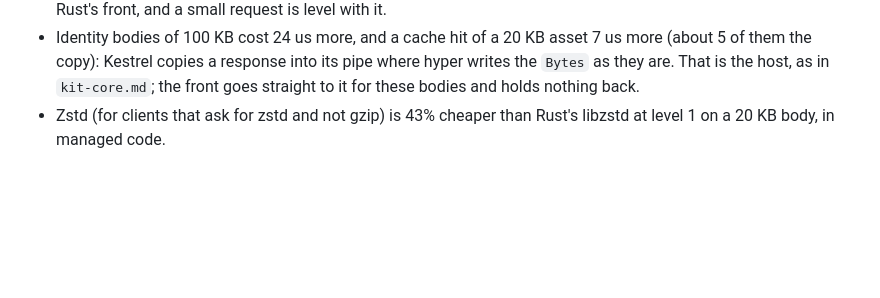
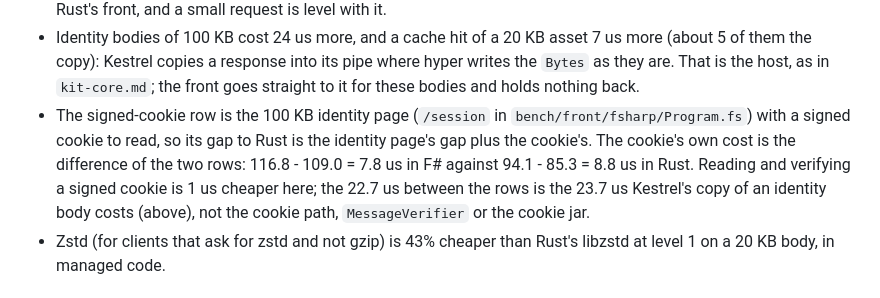
Before and after one commit to ckluis/once-campfire-fSharp, a Markdown page: bench/results/front.md, the part around the change. Rendered like a GitHub page; blank space fills up the shorter version.

```diff
--- a/bench/results/front.md
+++ b/bench/results/front.md
@@ -30,6 +30,11 @@ Reading it:
 - Identity bodies of 100 KB cost 24 us more, and a cache hit of a 20 KB asset 7 us more (about 5 of them the
   copy): Kestrel copies a response into its pipe where hyper writes the `Bytes` as they are. That is the
   host, as in `kit-core.md`; the front goes straight to it for these bodies and holds nothing back.
+- The signed-cookie row is the 100 KB identity page (`/session` in `bench/front/fsharp/Program.fs`) with a signed
+  cookie to read, so its gap to Rust is the identity page's gap plus the cookie's. The cookie's own cost is the
+  difference of the two rows: 116.8 - 109.0 = 7.8 us in F# against 94.1 - 85.3 = 8.8 us in Rust. Reading and
+  verifying a signed cookie is 1 us cheaper here; the 22.7 us between the rows is the 23.7 us Kestrel's copy of
+  an identity body costs (above), not the cookie path, `MessageVerifier` or the cookie jar.
 - Zstd (for clients that ask for zstd and not gzip) is 43% cheaper than Rust's libzstd at level 1 on a 20 KB
   body, in managed code.
 
```
Also changed, not shown: plans/fsharp-port.md (+16 -0 lines).
